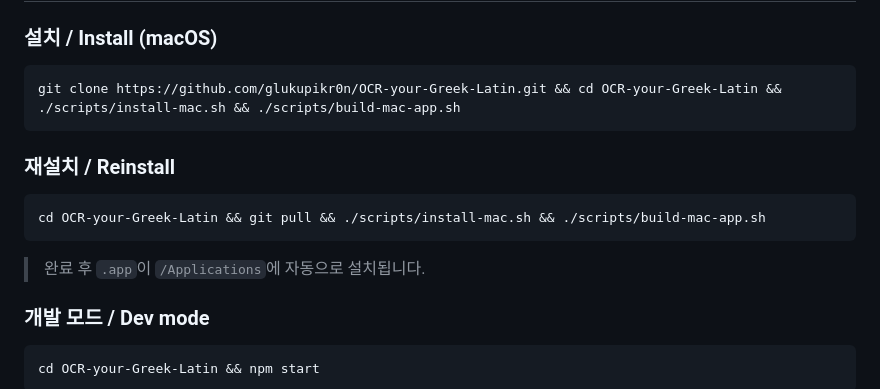
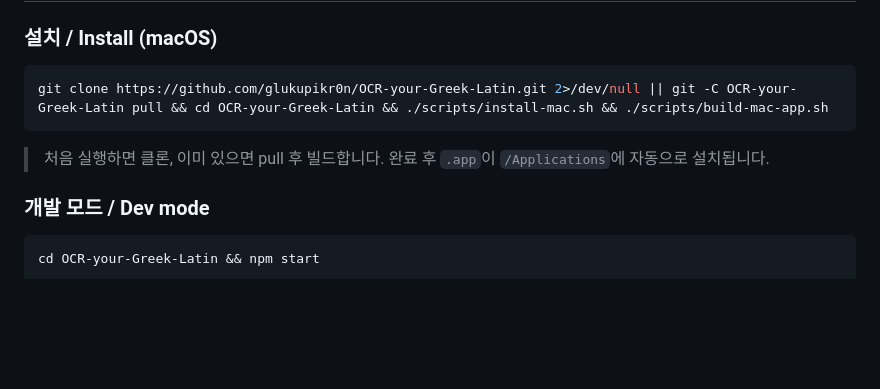
Before and after one commit to glukupikr0n/OCR-your-Greek-Latin, a Markdown page: README.md, the part around the change. GitHub-like rendering; blank space fills up the shorter version.

Commit message:
Merge install and reinstall into a single one-liner
Uses git clone on first run, git pull on subsequent runs.

https://claude.ai/code/session_01U8uzzd2Z5CvhNwGp5pm2nc

````diff
--- a/README.md
+++ b/README.md
@@ -85,16 +85,10 @@ tests/               JavaScript 테스트 (unit + e2e)
 ### 설치 / Install (macOS)
 
 ```bash
-git clone https://github.com/glukupikr0n/OCR-your-Greek-Latin.git && cd OCR-your-Greek-Latin && ./scripts/install-mac.sh && ./scripts/build-mac-app.sh
+git clone https://github.com/glukupikr0n/OCR-your-Greek-Latin.git 2>/dev/null || git -C OCR-your-Greek-Latin pull && cd OCR-your-Greek-Latin && ./scripts/install-mac.sh && ./scripts/build-mac-app.sh
 ```
 
-### 재설치 / Reinstall
-
-```bash
-cd OCR-your-Greek-Latin && git pull && ./scripts/install-mac.sh && ./scripts/build-mac-app.sh
-```
-
-> 완료 후 `.app`이 `/Applications`에 자동으로 설치됩니다.
+> 처음 실행하면 클론, 이미 있으면 pull 후 빌드합니다. 완료 후 `.app`이 `/Applications`에 자동으로 설치됩니다.
 
 ### 개발 모드 / Dev mode
 
````
